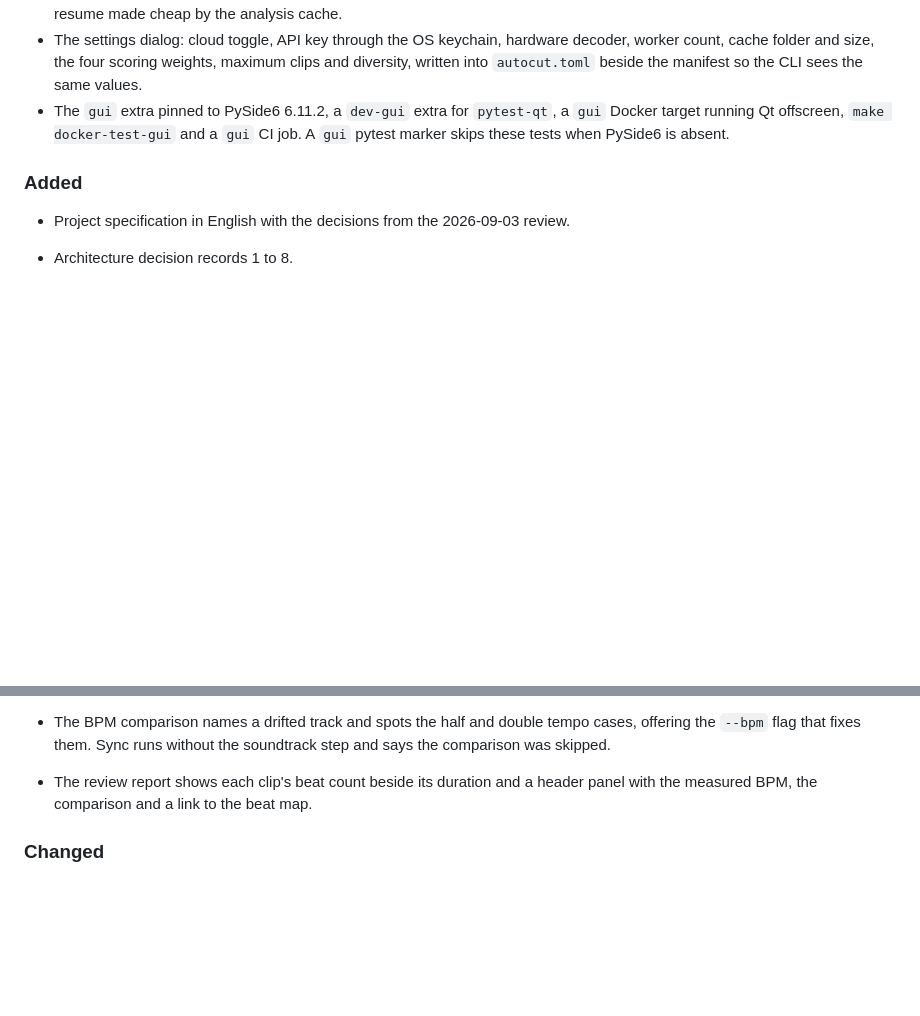
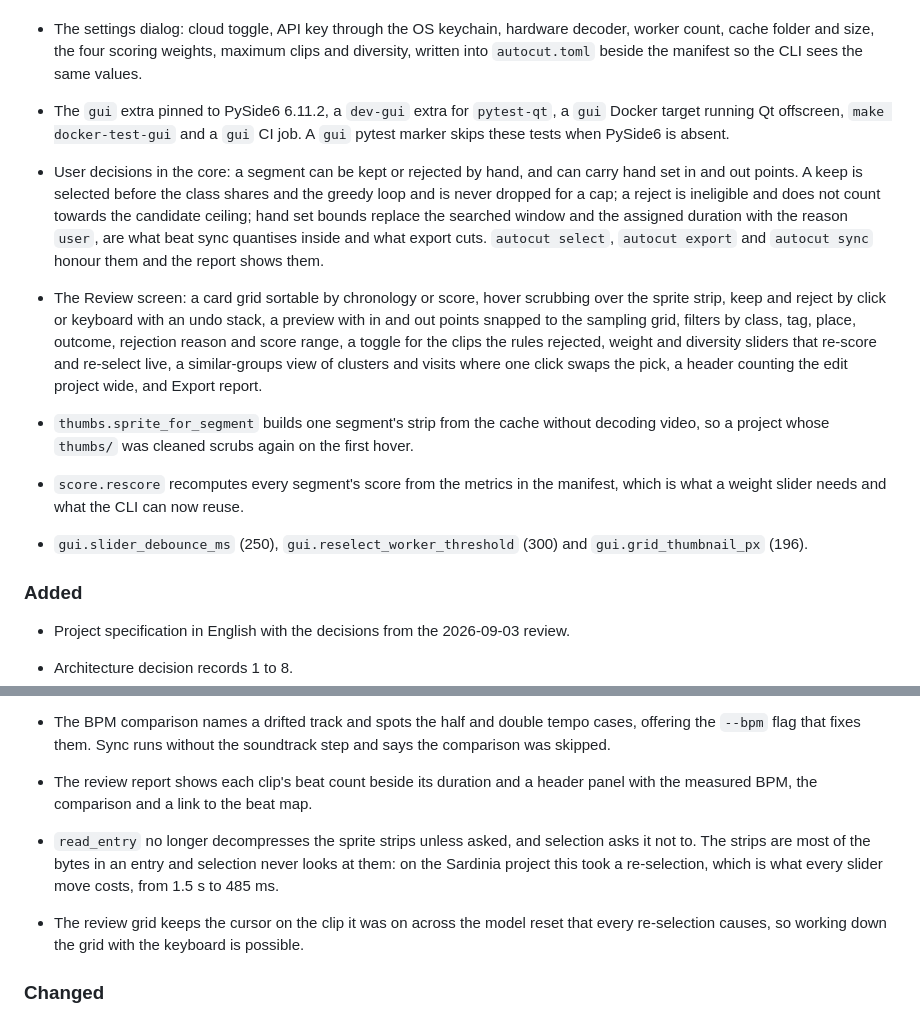
Before and after one commit to Stevesibilia/autocut, a Markdown page: CHANGELOG.md, 2 parts joined by grey strips. Rendered like a GitHub page; blank space fills up the shorter version.

```diff
--- a/CHANGELOG.md
+++ b/CHANGELOG.md
@@ -9,6 +9,12 @@ All notable changes to this project are documented in this file. The format foll
 - The Analysis screen: stage steps, progress with the current file and an estimate, cancel that keeps what it reached, and resume made cheap by the analysis cache.
 - The settings dialog: cloud toggle, API key through the OS keychain, hardware decoder, worker count, cache folder and size, the four scoring weights, maximum clips and diversity, written into `autocut.toml` beside the manifest so the CLI sees the same values.
 - The `gui` extra pinned to PySide6 6.11.2, a `dev-gui` extra for `pytest-qt`, a `gui` Docker target running Qt offscreen, `make docker-test-gui` and a `gui` CI job. A `gui` pytest marker skips these tests when PySide6 is absent.
+
+- User decisions in the core: a segment can be kept or rejected by hand, and can carry hand set in and out points. A keep is selected before the class shares and the greedy loop and is never dropped for a cap; a reject is ineligible and does not count towards the candidate ceiling; hand set bounds replace the searched window and the assigned duration with the reason `user`, are what beat sync quantises inside and what export cuts. `autocut select`, `autocut export` and `autocut sync` honour them and the report shows them.
+- The Review screen: a card grid sortable by chronology or score, hover scrubbing over the sprite strip, keep and reject by click or keyboard with an undo stack, a preview with in and out points snapped to the sampling grid, filters by class, tag, place, outcome, rejection reason and score range, a toggle for the clips the rules rejected, weight and diversity sliders that re-score and re-select live, a similar-groups view of clusters and visits where one click swaps the pick, a header counting the edit project wide, and Export report.
+- `thumbs.sprite_for_segment` builds one segment's strip from the cache without decoding video, so a project whose `thumbs/` was cleaned scrubs again on the first hover.
+- `score.rescore` recomputes every segment's score from the metrics in the manifest, which is what a weight slider needs and what the CLI can now reuse.
+- `gui.slider_debounce_ms` (250), `gui.reselect_worker_threshold` (300) and `gui.grid_thumbnail_px` (196).
 
 ### Added
 
@@ -60,6 +66,9 @@ All notable changes to this project are documented in this file. The format foll
 - The BPM comparison names a drifted track and spots the half and double tempo cases, offering the `--bpm` flag that fixes them. Sync runs without the soundtrack step and says the comparison was skipped.
 - The review report shows each clip's beat count beside its duration and a header panel with the measured BPM, the comparison and a link to the beat map.
 
+- `read_entry` no longer decompresses the sprite strips unless asked, and selection asks it not to. The strips are most of the bytes in an entry and selection never looks at them: on the Sardinia project this took a re-selection, which is what every slider move costs, from 1.5 s to 485 ms.
+- The review grid keeps the cursor on the clip it was on across the model reset that every re-selection causes, so working down the grid with the keyboard is possible.
+
 ### Changed
 
 - The review report lists selected segments first, with their edit order, best window bounds, visual cluster and the near duplicate a candidate lost to.
```
Also changed, not shown: SPEC.md (+6 -4 lines), 1 other file.
